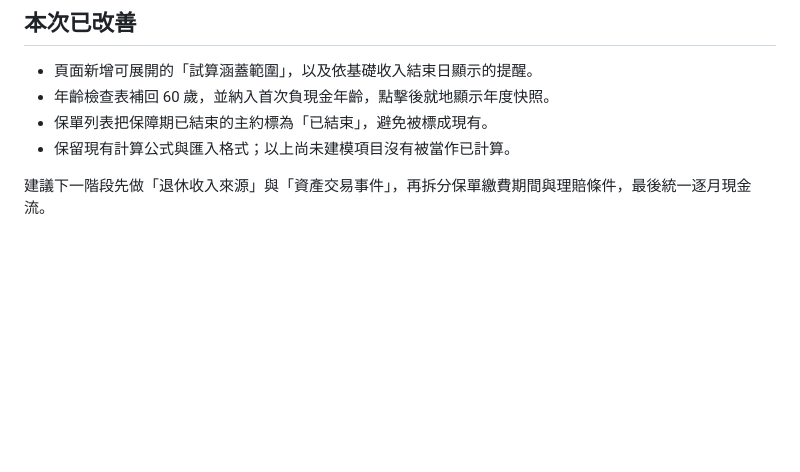
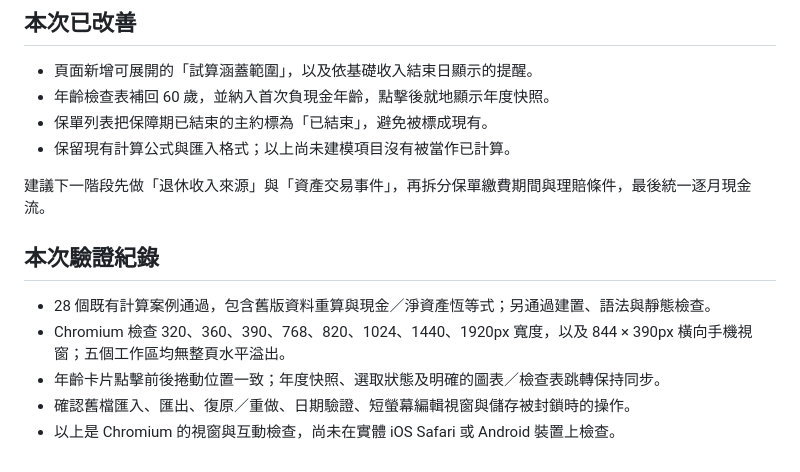
Before and after one commit to liu11-21/life-planning-dashboard, a Markdown page: docs/MODEL_COVERAGE_AUDIT.md, the part around the change. Drawn GitHub-style; blank space fills up the shorter version.

Commit message:
Document model coverage and responsive interaction verification

```diff
--- a/docs/MODEL_COVERAGE_AUDIT.md
+++ b/docs/MODEL_COVERAGE_AUDIT.md
@@ -47,3 +47,12 @@
 - 保留現有計算公式與匯入格式；以上尚未建模項目沒有被當作已計算。
 
 建議下一階段先做「退休收入來源」與「資產交易事件」，再拆分保單繳費期間與理賠條件，最後統一逐月現金流。
+
+
+## 本次驗證紀錄
+
+- 28 個既有計算案例通過，包含舊版資料重算與現金／淨資產恆等式；另通過建置、語法與靜態檢查。
+- Chromium 檢查 320、360、390、768、820、1024、1440、1920px 寬度，以及 844 × 390px 橫向手機視窗；五個工作區均無整頁水平溢出。
+- 年齡卡片點擊前後捲動位置一致；年度快照、選取狀態及明確的圖表／檢查表跳轉保持同步。
+- 確認舊檔匯入、匯出、復原／重做、日期驗證、短螢幕編輯視窗與儲存被封鎖時的操作。
+- 以上是 Chromium 的視窗與互動檢查，尚未在實體 iOS Safari 或 Android 裝置上檢查。
```
